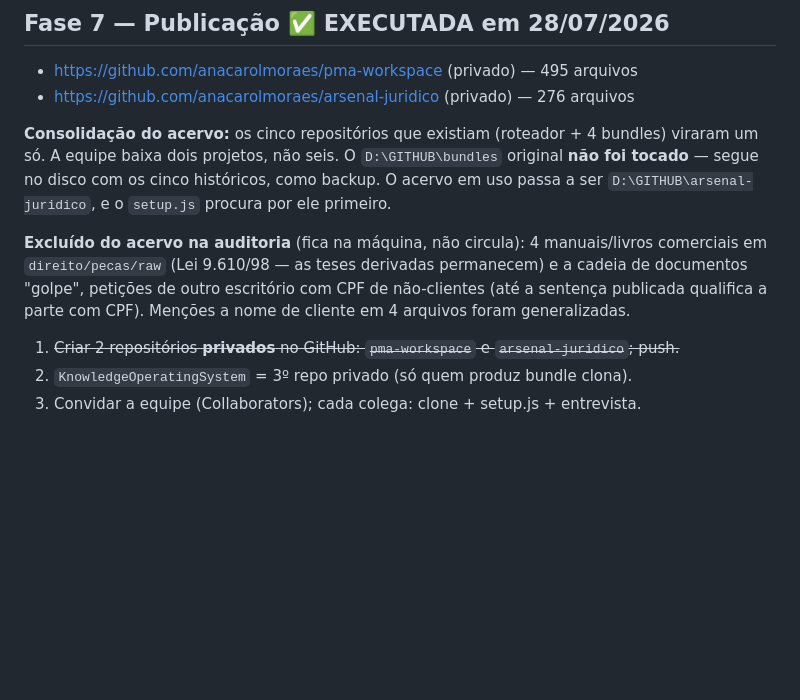
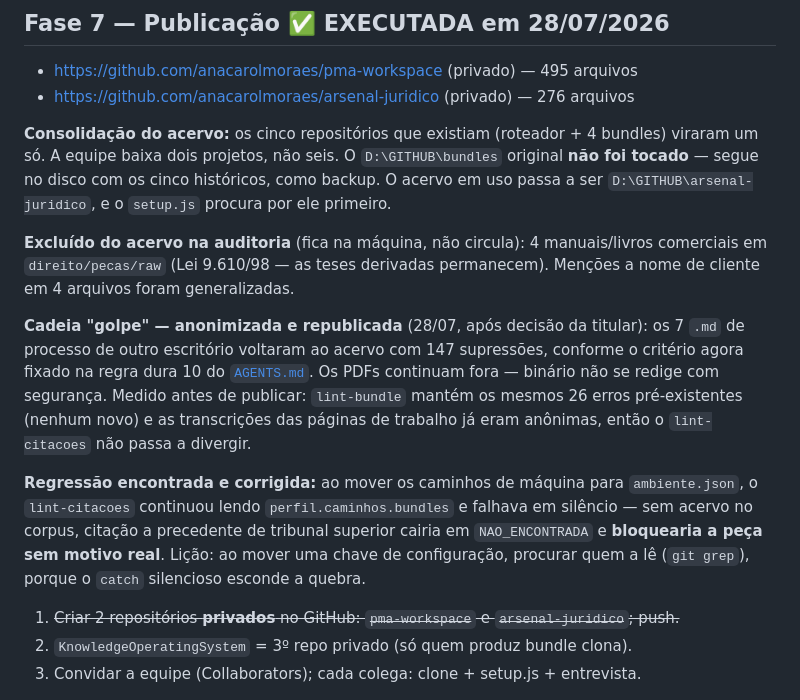
Before and after one commit to anacarolmoraes/pma-workspace, a Markdown page: planos/2026-07-28_prd-versionamento-e-modularizacao.md, the part around the change. Rendered like a GitHub page; blank space fills up the shorter version.

```diff
--- a/planos/2026-07-28_prd-versionamento-e-modularizacao.md
+++ b/planos/2026-07-28_prd-versionamento-e-modularizacao.md
@@ -105,9 +105,21 @@ tocado** — segue no disco com os cinco históricos, como backup. O acervo em u
 `D:\GITHUB\arsenal-juridico`, e o `setup.js` procura por ele primeiro.
 
 **Excluído do acervo na auditoria** (fica na máquina, não circula): 4 manuais/livros comerciais
-em `direito/pecas/raw` (Lei 9.610/98 — as teses derivadas permanecem) e a cadeia de documentos
-"golpe", petições de outro escritório com CPF de não-clientes (até a sentença publicada
-qualifica a parte com CPF). Menções a nome de cliente em 4 arquivos foram generalizadas.
+em `direito/pecas/raw` (Lei 9.610/98 — as teses derivadas permanecem). Menções a nome de cliente
+em 4 arquivos foram generalizadas.
+
+**Cadeia "golpe" — anonimizada e republicada** (28/07, após decisão da titular): os 7 `.md` de
+processo de outro escritório voltaram ao acervo com 147 supressões, conforme o critério agora
+fixado na regra dura 10 do [`AGENTS.md`](../AGENTS.md). Os PDFs continuam fora — binário não se
+redige com segurança. Medido antes de publicar: `lint-bundle` mantém os mesmos 26 erros
+pré-existentes (nenhum novo) e as transcrições das páginas de trabalho já eram anônimas, então
+o `lint-citacoes` não passa a divergir.
+
+**Regressão encontrada e corrigida:** ao mover os caminhos de máquina para `ambiente.json`, o
+`lint-citacoes` continuou lendo `perfil.caminhos.bundles` e falhava em silêncio — sem acervo no
+corpus, citação a precedente de tribunal superior cairia em `NAO_ENCONTRADA` e **bloquearia a
+peça sem motivo real**. Lição: ao mover uma chave de configuração, procurar quem a lê
+(`git grep`), porque o `catch` silencioso esconde a quebra.
 
 1. ~~Criar 2 repositórios **privados** no GitHub: `pma-workspace` e `arsenal-juridico`; push.~~
 2. `KnowledgeOperatingSystem` = 3º repo privado (só quem produz bundle clona).
```
Also changed, not shown: AGENTS.md (+15 -0 lines).
